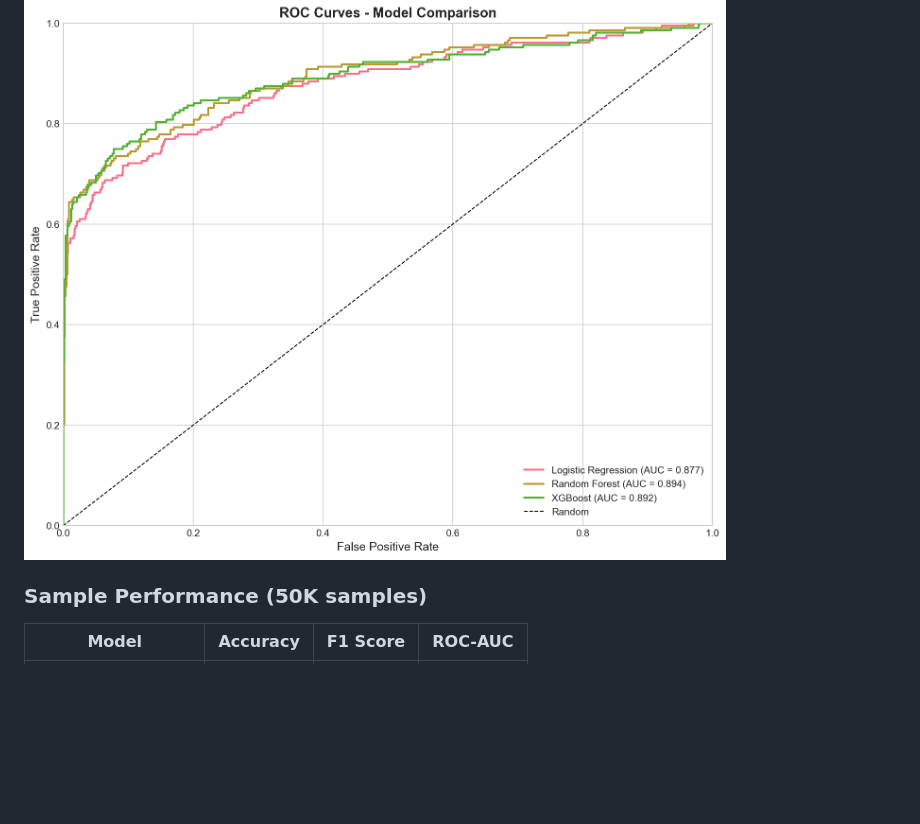
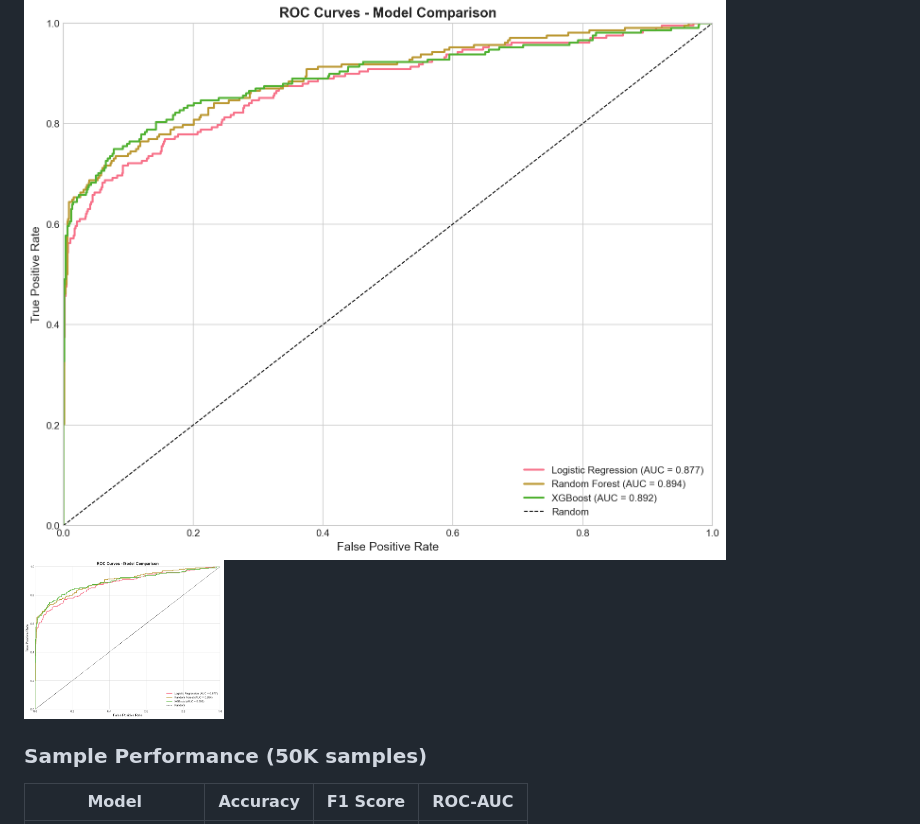
Before and after one commit to Vmadhav7/Flight-Delay-Prediction, a Markdown page: README.md, the part around the change. Drawn GitHub-style; blank space fills up the shorter version.

Commit message:
Fix image tag formatting in README

```diff
--- a/README.md
+++ b/README.md
@@ -89,6 +89,7 @@ After running the pipeline, check:
 | Model comparison | `outputs/reports/model_comparison.csv` |
 
 ![ROC](outputs/figures/roc_curves.png)
+<img src="outputs/figures/roc_curves.png" width="200">
 
 ### Sample Performance (50K samples)
 
```
